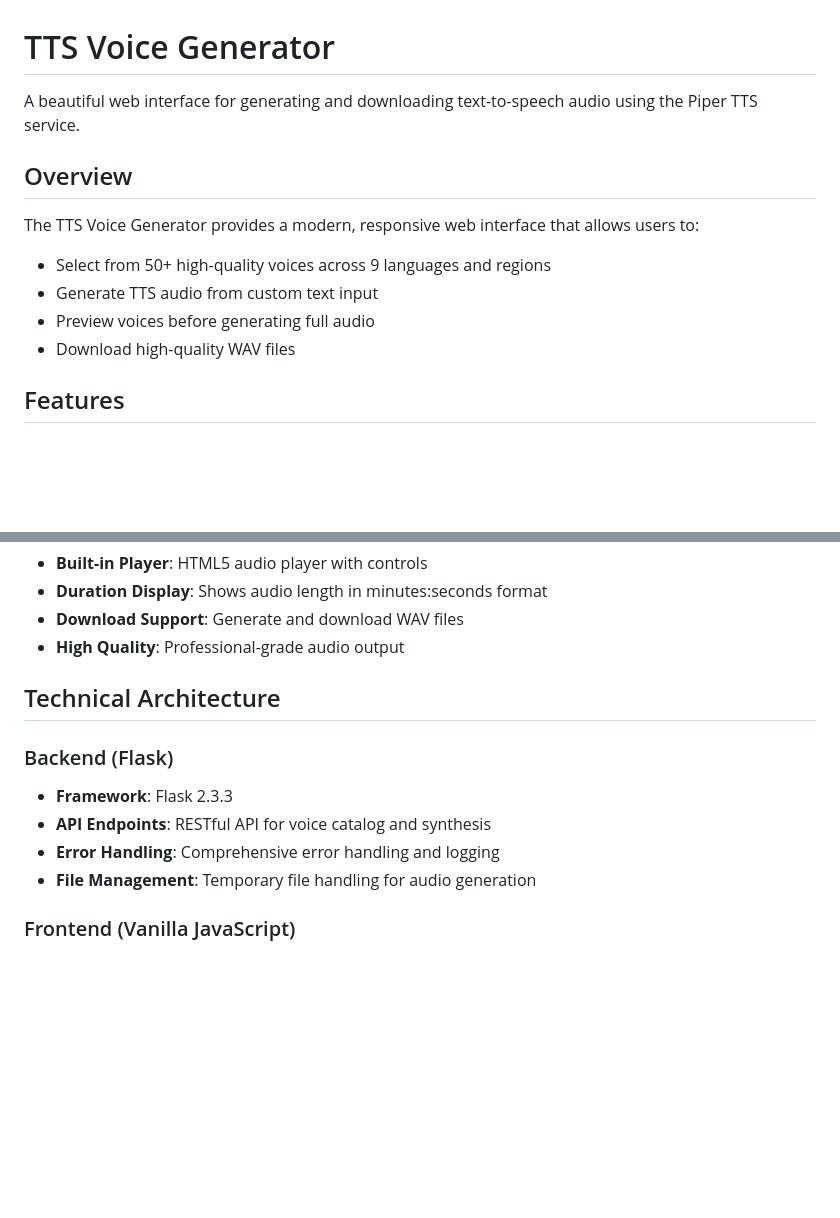
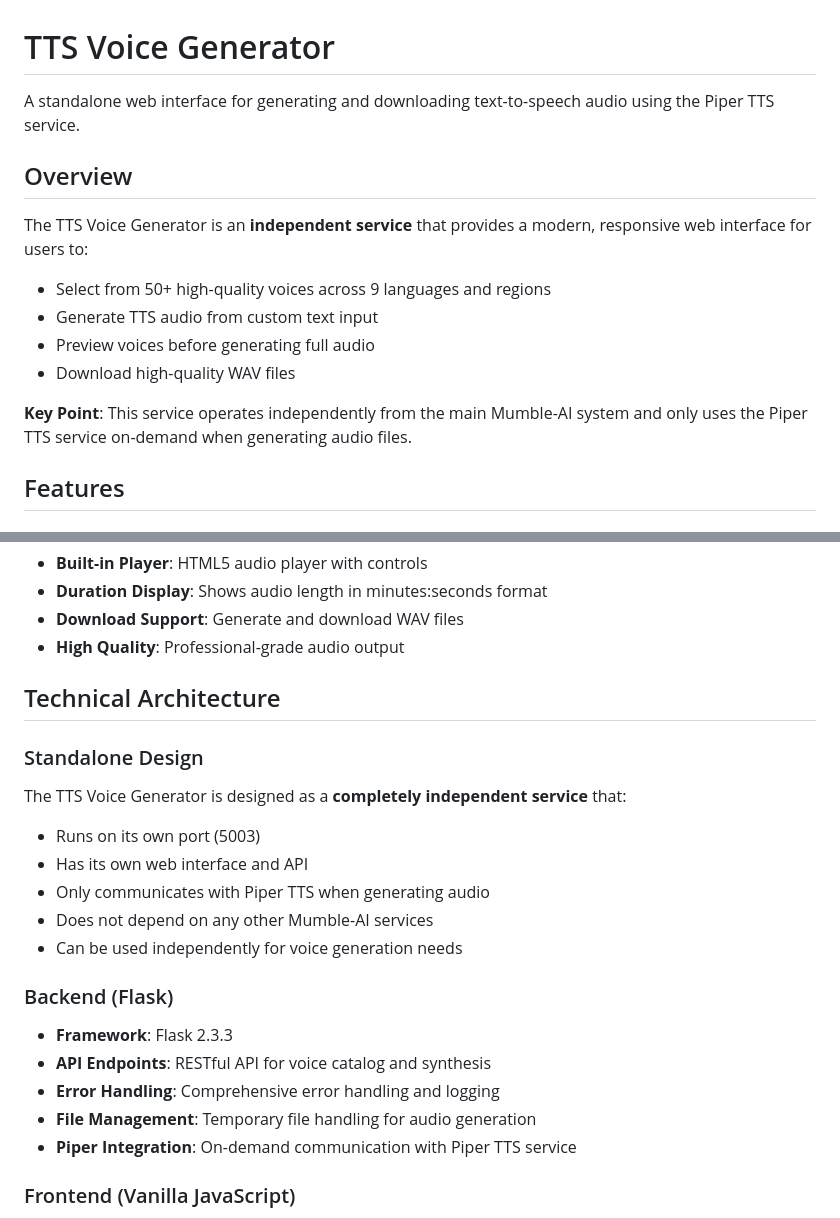
Before and after one commit to chartmann1590/Mumble-AI, a Markdown page: docs/TTS_VOICE_GENERATOR.md, 2 parts joined by grey strips. Drawn GitHub-style; blank space fills up the shorter version.

```diff
--- a/docs/TTS_VOICE_GENERATOR.md
+++ b/docs/TTS_VOICE_GENERATOR.md
@@ -1,14 +1,16 @@
 # TTS Voice Generator
 
-A beautiful web interface for generating and downloading text-to-speech audio using the Piper TTS service.
+A standalone web interface for generating and downloading text-to-speech audio using the Piper TTS service.
 
 ## Overview
 
-The TTS Voice Generator provides a modern, responsive web interface that allows users to:
+The TTS Voice Generator is an **independent service** that provides a modern, responsive web interface for users to:
 - Select from 50+ high-quality voices across 9 languages and regions
 - Generate TTS audio from custom text input
 - Preview voices before generating full audio
 - Download high-quality WAV files
+
+**Key Point**: This service operates independently from the main Mumble-AI system and only uses the Piper TTS service on-demand when generating audio files.
 
 ## Features
 
@@ -38,11 +40,20 @@ The TTS Voice Generator provides a modern, responsive web interface that allows
 
 ## Technical Architecture
 
+### Standalone Design
+The TTS Voice Generator is designed as a **completely independent service** that:
+- Runs on its own port (5003)
+- Has its own web interface and API
+- Only communicates with Piper TTS when generating audio
+- Does not depend on any other Mumble-AI services
+- Can be used independently for voice generation needs
+
 ### Backend (Flask)
 - **Framework**: Flask 2.3.3
 - **API Endpoints**: RESTful API for voice catalog and synthesis
 - **Error Handling**: Comprehensive error handling and logging
 - **File Management**: Temporary file handling for audio generation
+- **Piper Integration**: On-demand communication with Piper TTS service
 
 ### Frontend (Vanilla JavaScript)
 - **No Dependencies**: Pure JavaScript, no external libraries
```
Also changed, not shown: README.md (+18 -11 lines).
